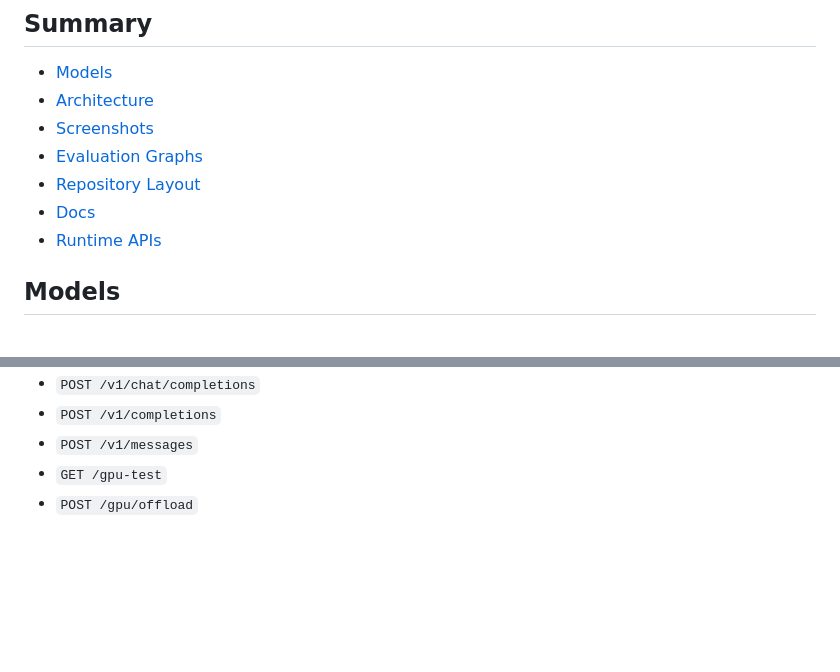
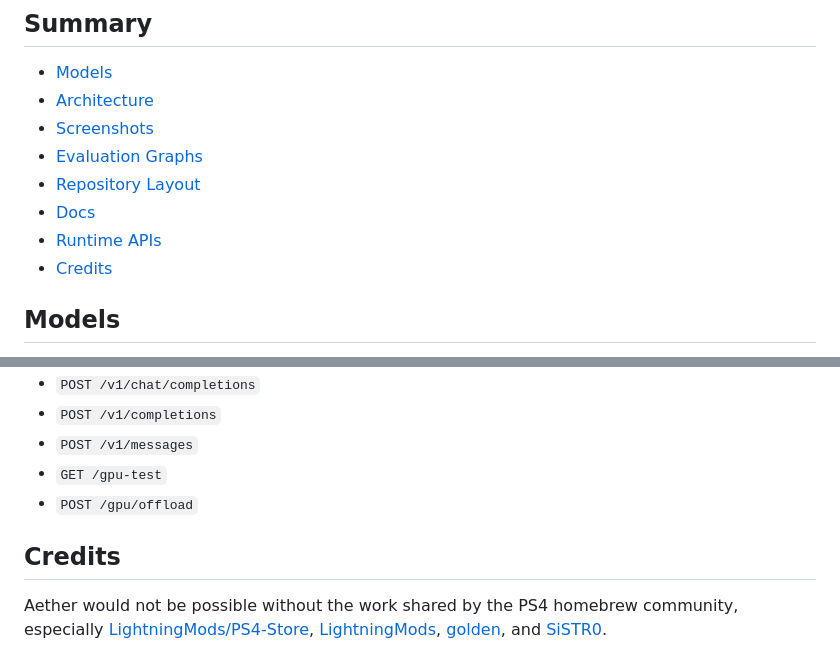
Before and after one commit to helloitu/aether-llm, a Markdown page: README.md, 2 parts joined by grey strips. GitHub-like rendering; blank space fills up the shorter version.

Commit message:
feat: credits to important people

```diff
--- a/README.md
+++ b/README.md
@@ -15,6 +15,7 @@ The native status screen shows the app once the HTTP server, model runtime, cont
 - [Repository Layout](#repository-layout)
 - [Docs](#docs)
 - [Runtime APIs](#runtime-apis)
+- [Credits](#credits)
 
 ## Models
 
@@ -99,3 +100,7 @@ The roofline view frames the bridge as memory-bound work, which matches the mat-
 - `POST /v1/messages`
 - `GET /gpu-test`
 - `POST /gpu/offload`
+
+## Credits
+
+Aether would not be possible without the work shared by the PS4 homebrew community, especially [LightningMods/PS4-Store](https://github.com/LightningMods/PS4-Store), [LightningMods](https://github.com/LightningMods), [golden](https://github.com/jogolden), and [SiSTR0](https://github.com/SiSTR0).
```
